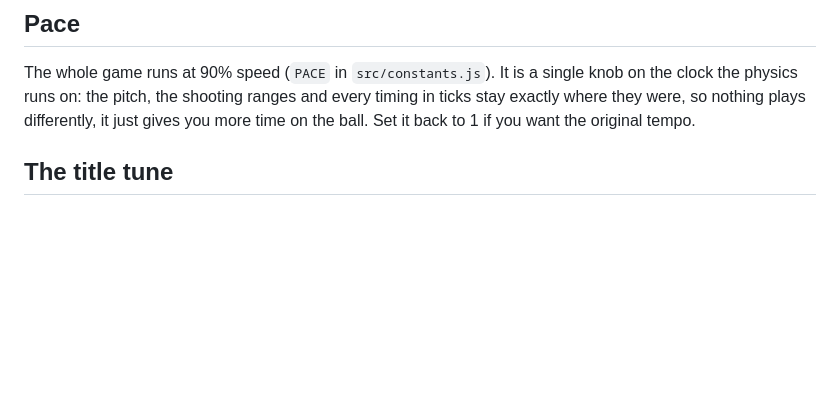
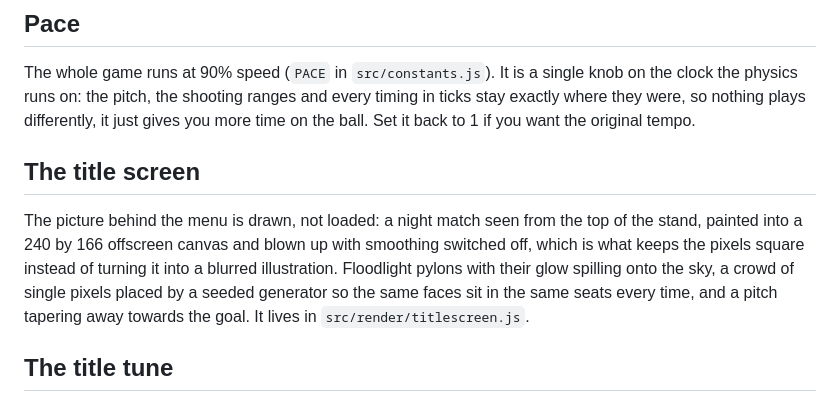
Before and after one commit to markclausing/websoccer, a Markdown page: README.md, the part around the change. Rendered like a GitHub page; blank space fills up the shorter version.

```diff
--- a/README.md
+++ b/README.md
@@ -120,6 +120,16 @@ knob on the clock the physics runs on: the pitch, the shooting ranges and every
 timing in ticks stay exactly where they were, so nothing plays differently, it
 just gives you more time on the ball. Set it back to 1 if you want the original
 tempo.
+
+## The title screen
+
+The picture behind the menu is drawn, not loaded: a night match seen from the top
+of the stand, painted into a 240 by 166 offscreen canvas and blown up with
+smoothing switched off, which is what keeps the pixels square instead of turning
+it into a blurred illustration. Floodlight pylons with their glow spilling onto
+the sky, a crowd of single pixels placed by a seeded generator so the same faces
+sit in the same seats every time, and a pitch tapering away towards the goal.
+It lives in `src/render/titlescreen.js`.
 
 ## The title tune
 
```
Also changed, not shown: docs/screenshots/gameplay.png, docs/screenshots/menu.png, docs/screenshots/mobile-menu.png, docs/screenshots/mobile.png, 3 other files.
